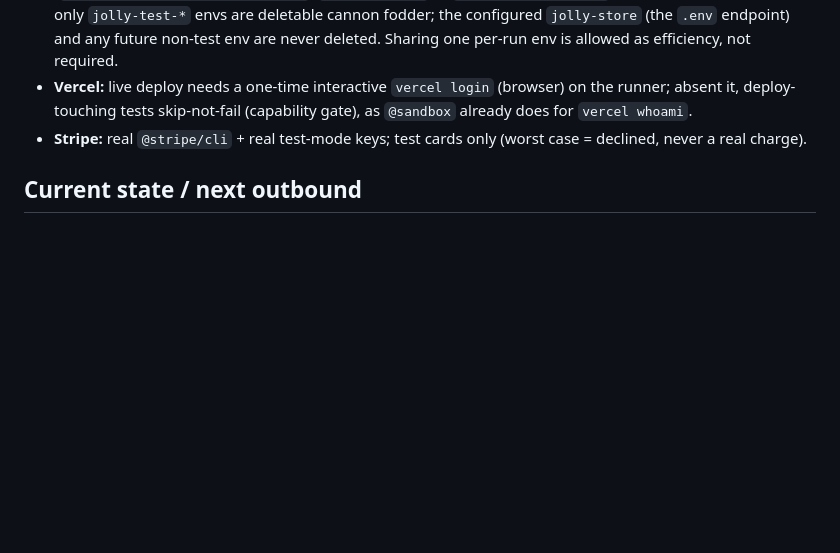
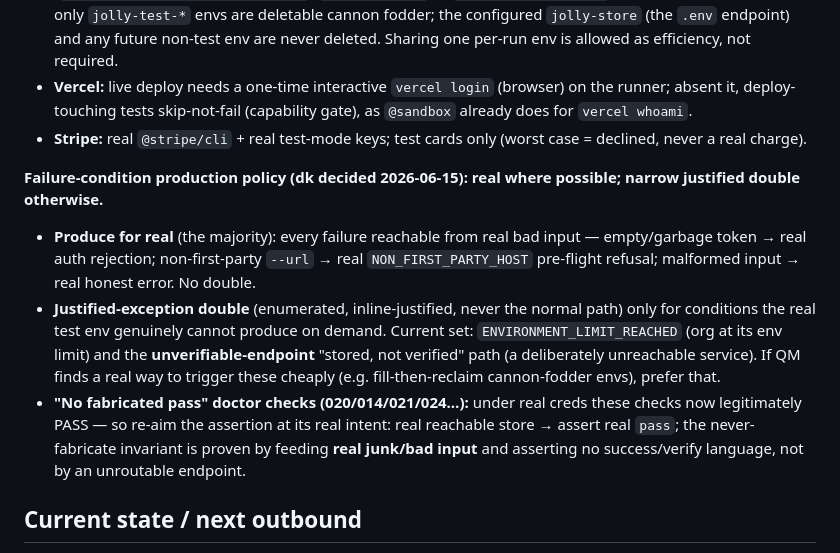
Before and after one commit to dmytri/jolly, a Markdown page: CAPTAIN.md, the part around the change. GitHub-like rendering; blank space fills up the shorter version.

Commit message:
live-by-design: failure-production policy — real where possible, narrow justified double otherwise
dk decision (2026-06-15). Ordinary failures (bad token, non-first-party
URL, malformed input) produced for real; justified-exception double only
for conditions the real test env can't produce on demand (ENVIRONMENT_LIMIT,
unverifiable-endpoint 'stored, not verified'), enumerated + inline-justified.
'No fabricated pass' doctor checks re-aim at real junk-input, not unroutable
endpoints.

Co-Authored-By: Claude Opus 4.8 (1M context) <noreply@anthropic.com>

```diff
--- a/CAPTAIN.md
+++ b/CAPTAIN.md
@@ -30,6 +30,11 @@ Only Captain may read or edit this file. QM, Crew, and Bosun must not. Binding b
 - **Env limits — cannon fodder (dk):** environments in this test org are disposable. When the org limit is hit (`ENVIRONMENT_LIMIT_REACHED`), the harness reclaims capacity by DELETING `jolly-test`-namespaced environments and proceeds — it is NOT a skip. The `jolly-test-` prefix (`features/support/sandbox.ts:293`, `makeNamespace` → `jolly-test-${runId}`) IS the protection boundary: only `jolly-test-*` envs are deletable cannon fodder; the configured `jolly-store` (the `.env` endpoint) and any future non-test env are never deleted. Sharing one per-run env is allowed as efficiency, not required.
 - **Vercel:** live deploy needs a one-time interactive `vercel login` (browser) on the runner; absent it, deploy-touching tests skip-not-fail (capability gate), as `@sandbox` already does for `vercel whoami`.
 - **Stripe:** real `@stripe/cli` + real test-mode keys; test cards only (worst case = declined, never a real charge).
+
+**Failure-condition production policy (dk decided 2026-06-15): real where possible; narrow justified double otherwise.**
+- **Produce for real** (the majority): every failure reachable from real bad input — empty/garbage token → real auth rejection; non-first-party `--url` → real `NON_FIRST_PARTY_HOST` pre-flight refusal; malformed input → real honest error. No double.
+- **Justified-exception double** (enumerated, inline-justified, never the normal path) only for conditions the real test env genuinely cannot produce on demand. Current set: `ENVIRONMENT_LIMIT_REACHED` (org at its env limit) and the **unverifiable-endpoint** "stored, not verified" path (a deliberately unreachable service). If QM finds a real way to trigger these cheaply (e.g. fill-then-reclaim cannon-fodder envs), prefer that.
+- **"No fabricated pass" doctor checks (020/014/021/024…):** under real creds these checks now legitimately PASS — so re-aim the assertion at its real intent: real reachable store → assert real `pass`; the never-fabricate invariant is proven by feeding **real junk/bad input** and asserting no success/verify language, not by an unroutable endpoint.
 
 ## Current state / next outbound
 
```
Also changed, not shown: AGENTS.md (+1 -1 lines).
